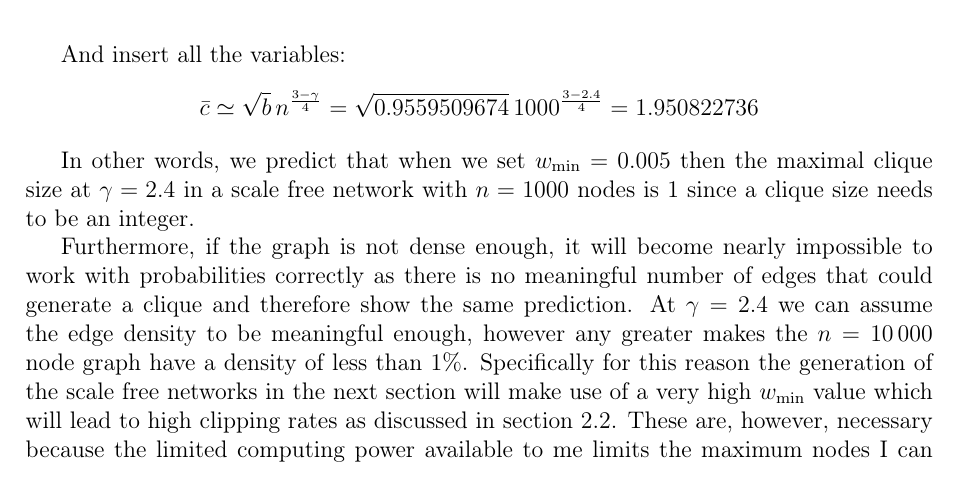
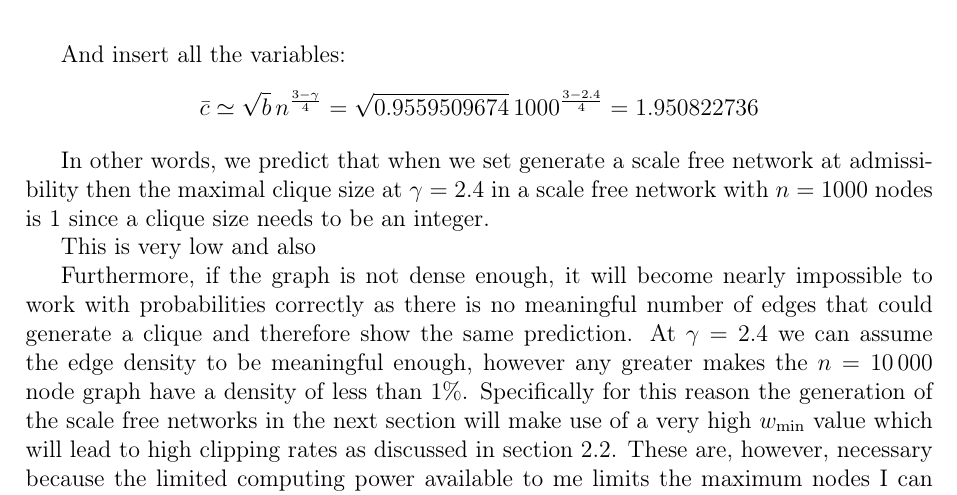
Before and after one commit to informatiky/LaTeX, a LaTeX document (Extended Essay/Johannes - Mathematics Extended Essay - Probabilistic method.tex): part of page 13 of 19, cut so that both start at the same text. Compiled offline with pdfLaTeX.

Commit message:
Auto-commit: 2026-09-13 20:20:56

```diff
--- a/Extended Essay/Johannes - Mathematics Extended Essay - Probabilistic method.tex
+++ b/Extended Essay/Johannes - Mathematics Extended Essay - Probabilistic method.tex
@@ -599,7 +599,9 @@ And insert all the variables:
     \bar{c} \simeq \sqrt{b}\, n^{\frac{3-\gamma}{4}} = \sqrt{0.9559509674}\, 1000^{\frac{3-2.4}{4}} = 1.950822736
 \]
 
-In other words, we predict that when we set \( w_{\text{min}} = 0.005 \) then the maximal clique size at \( \gamma = 2.4 \) in a scale free network with \( n = \num{1000} \) nodes is 1 since a clique size needs to be an integer.
+In other words, we predict that when we set generate a scale free network at admissibility then the maximal clique size at \( \gamma = 2.4 \) in a scale free network with \( n = \num{1000} \) nodes is 1 since a clique size needs to be an integer.
+
+This is very low and also
 
 Furthermore, if the graph is not dense enough, it will become nearly impossible to work with probabilities correctly as there is no meaningful number of edges that could generate a clique and therefore show the same prediction. At \( \gamma = 2.4 \) we can assume the edge density to be meaningful enough, however any greater makes the \( n = \num{10000} \) node graph have a density of less than \( 1 \% \).
 Specifically for this reason the generation of the scale free networks in the next section will make use of a very high \( w_{\text{min}} \) value which will lead to high clipping rates as discussed in section \ref{sec:scale-free-networks}. These are, however, necessary because the limited computing power available to me limits the maximum nodes I can generate en masse.
```
Also changed, not shown: 1 other file.
